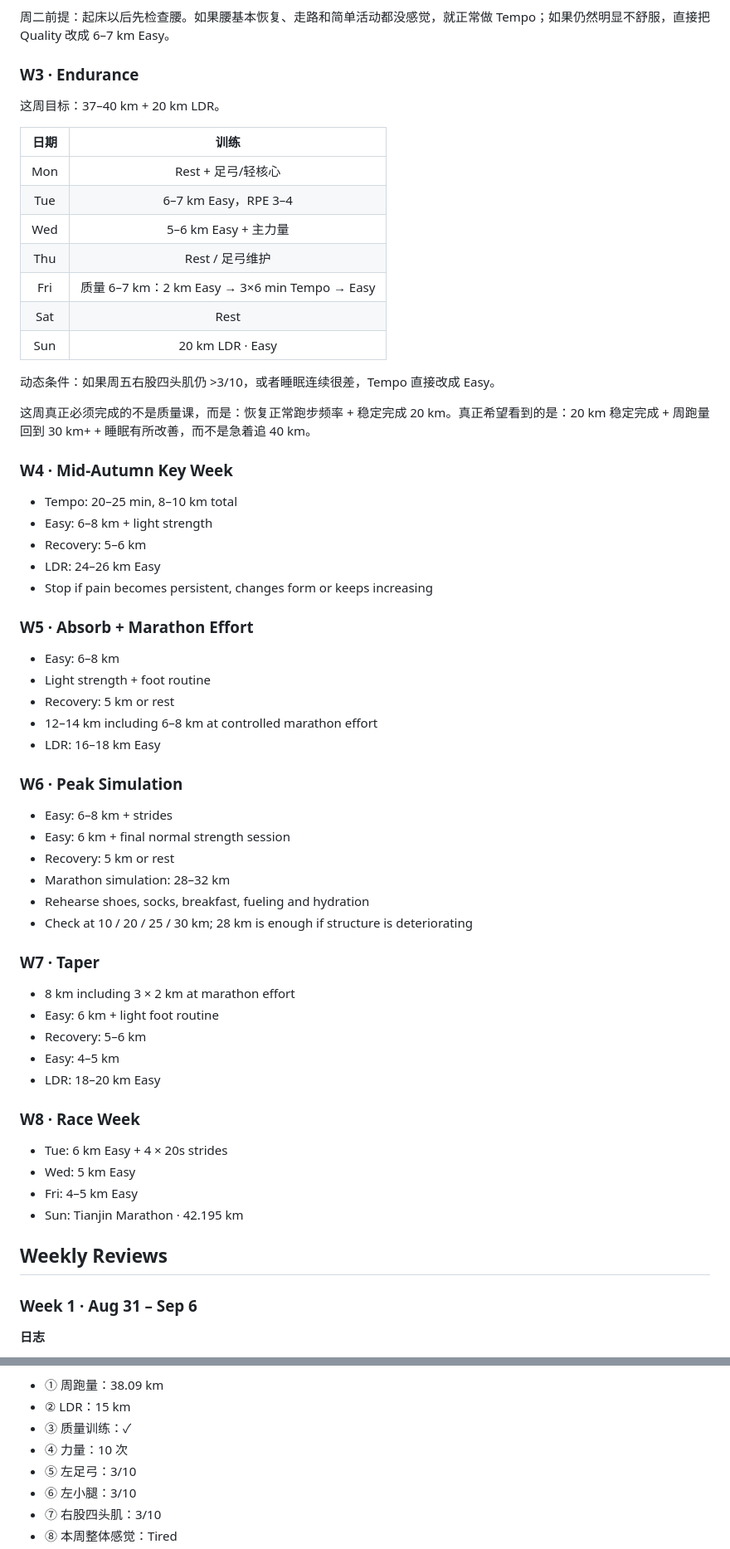
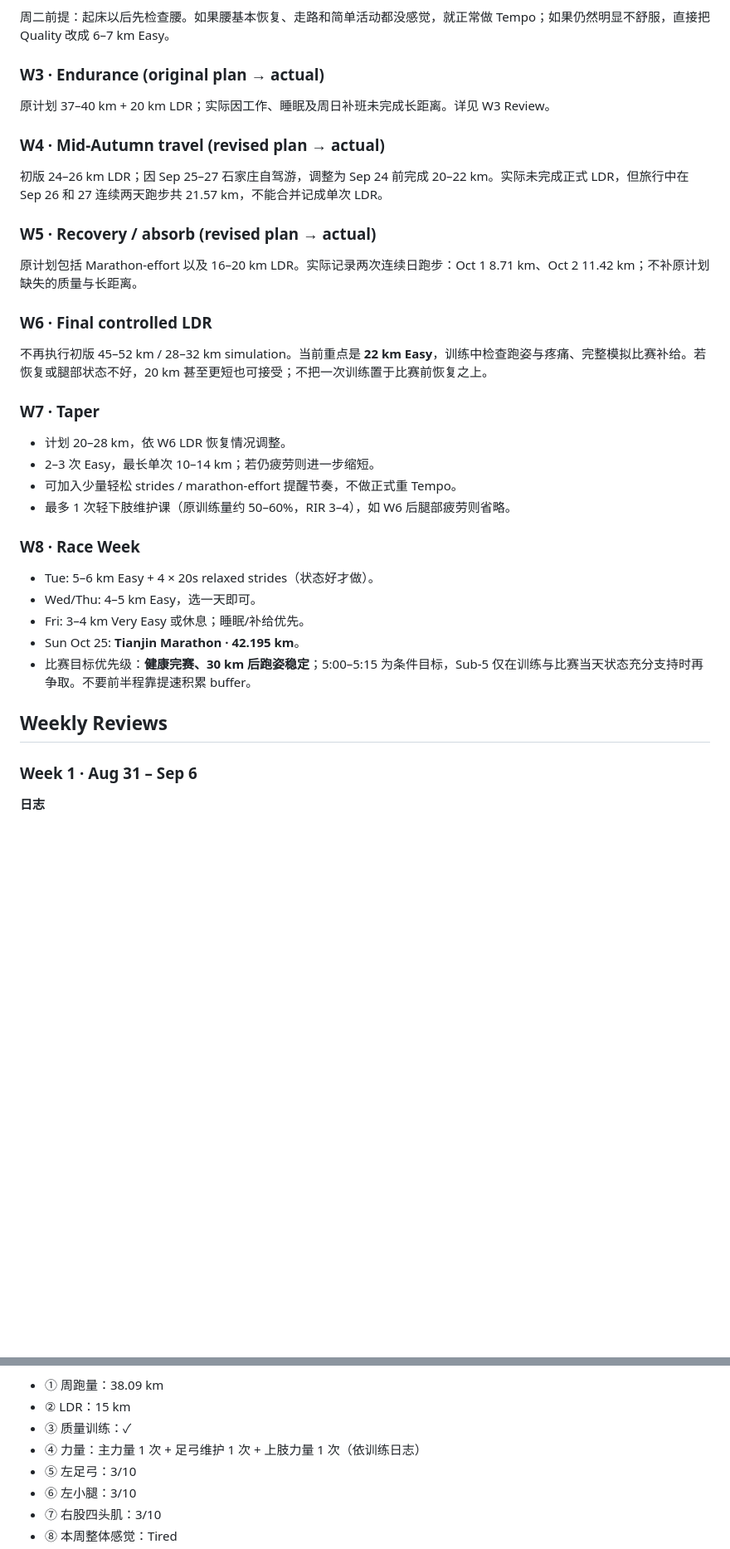
Before and after one commit to puran1218/micro-weekly, a Markdown page: campaigns/tj-2026.md, 2 parts joined by grey strips. Shown at 83% size. Drawn GitHub-style; blank space fills up the shorter version.

Commit message:
docs(training): backfill Tianjin marathon campaign and update race status

```diff
--- a/campaigns/tj-2026.md
+++ b/campaigns/tj-2026.md
@@ -84,65 +86,39 @@ W2 重点：① 总跑量不加 ② 把 LDR 提到 17–18 km ③ 保证一次
 
 周二前提：起床以后先检查腰。如果腰基本恢复、走路和简单活动都没感觉，就正常做 Tempo；如果仍然明显不舒服，直接把 Quality 改成 6–7 km Easy。
 
-### W3 · Endurance
+### W3 · Endurance (original plan → actual)
 
-这周目标：37–40 km + 20 km LDR。
+原计划 37–40 km + 20 km LDR；实际因工作、睡眠及周日补班未完成长距离。详见 W3 Review。
 
-| 日期 | 训练 |
-|:-:|:-:|
-| Mon | Rest + 足弓/轻核心 |
-| Tue | 6–7 km Easy，RPE 3–4 |
-| Wed | 5–6 km Easy + 主力量 |
-| Thu | Rest / 足弓维护 |
-| Fri | 质量 6–7 km：2 km Easy → 3×6 min Tempo → Easy |
-| Sat | Rest |
-| Sun | 20 km LDR · Easy |
+### W4 · Mid-Autumn travel (revised plan → actual)
 
-动态条件：如果周五右股四头肌仍 >3/10，或者睡眠连续很差，Tempo 直接改成 Easy。
+初版 24–26 km LDR；因 Sep 25–27 石家庄自驾游，调整为 Sep 24 前完成 20–22 km。实际未完成正式 LDR，但旅行中在 Sep 26 和 27 连续两天跑步共 21.57 km，不能合并记成单次 LDR。
 
-这周真正必须完成的不是质量课，而是：恢复正常跑步频率 + 稳定完成 20 km。真正希望看到的是：20 km 稳定完成 + 周跑量回到 30 km+ + 睡眠有所改善，而不是急着追 40 km。
+### W5 · Recovery / absorb (revised plan → actual)
 
-### W4 · Mid-Autumn Key Week
+原计划包括 Marathon-effort 以及 16–20 km LDR。实际记录两次连续日跑步：Oct 1 8.71 km、Oct 2 11.42 km；不补原计划缺失的质量与长距离。
 
-- Tempo: 20–25 min, 8–10 km total
-- Easy: 6–8 km + light strength
-- Recovery: 5–6 km
-- LDR: 24–26 km Easy
-- Stop if pain becomes persistent, changes form or keeps increasing
+### W6 · Final controlled LDR
 
-### W5 · Absorb + Marathon Effort
-
-- Easy: 6–8 km
-- Light strength + foot routine
-- Recovery: 5 km or rest
-- 12–14 km including 6–8 km at controlled marathon effort
-- LDR: 16–18 km Easy
-
-### W6 · Peak Simulation
-
-- Easy: 6–8 km + strides
-- Easy: 6 km + final normal strength session
-- Recovery: 5 km or rest
-- Marathon simulation: 28–32 km
-- Rehearse shoes, socks, breakfast, fueling and hydration
-- Check at 10 / 20 / 25 / 30 km; 28 km is enough if structure is deteriorating
+不再执行初版 45–52 km / 28–32 km simulation。当前重点是 **22 km Easy**，训练中检查跑姿与疼痛、完整模拟比赛补给。若恢复或腿部状态不好，20 km 甚至更短也可接受；不把一次训练置于比赛前恢复之上。
 
 ### W7 · Taper
 
-- 8 km including 3 × 2 km at marathon effort
-- Easy: 6 km + light foot routine
-- Recovery: 5–6 km
-- Easy: 4–5 km
-- LDR: 18–20 km Easy
+- 计划 20–28 km，依 W6 LDR 恢复情况调整。
+- 2–3 次 Easy，最长单次 10–14 km；若仍疲劳则进一步缩短。
+- 可加入少量轻松 strides / marathon-effort 提醒节奏，不做正式重 Tempo。
+- 最多 1 次轻下肢维护课（原训练量约 50–60%，RIR 3–4），如 W6 后腿部疲劳则省略。
 
 ### W8 · Race Week
 
-- Tue: 6 km Easy + 4 × 20s strides
-- Wed: 5 km Easy
-- Fri: 4–5 km Easy
-- Sun: Tianjin Marathon · 42.195 km
+- Tue: 5–6 km Easy + 4 × 20s relaxed strides（状态好才做）。
+- Wed/Thu: 4–5 km Easy，选一天即可。
+- Fri: 3–4 km Very Easy 或休息；睡眠/补给优先。
+- Sun Oct 25: **Tianjin Marathon · 42.195 km**。
+- 比赛目标优先级：**健康完赛、30 km 后跑姿稳定**；5:00–5:15 为条件目标，Sub-5 仅在训练与比赛当天状态充分支持时再争取。不要前半程靠提速积累 buffer。
 
 ## Weekly Reviews
+
 
 ### Week 1 · Aug 31 – Sep 6
 
@@ -160,7 +136,7 @@ W2 重点：① 总跑量不加 ② 把 LDR 提到 17–18 km ③ 保证一次
 - ① 周跑量：38.09 km
 - ② LDR：15 km
 - ③ 质量训练：✓
-- ④ 力量：10 次
+- ④ 力量：主力量 1 次 + 足弓维护 1 次 + 上肢力量 1 次（依训练日志）
 - ⑤ 左足弓：3/10
 - ⑥ 左小腿：3/10
 - ⑦ 右股四头肌：3/10
```
Also changed, not shown: other parts of campaigns/tj-2026.md (+91 -36 lines).
